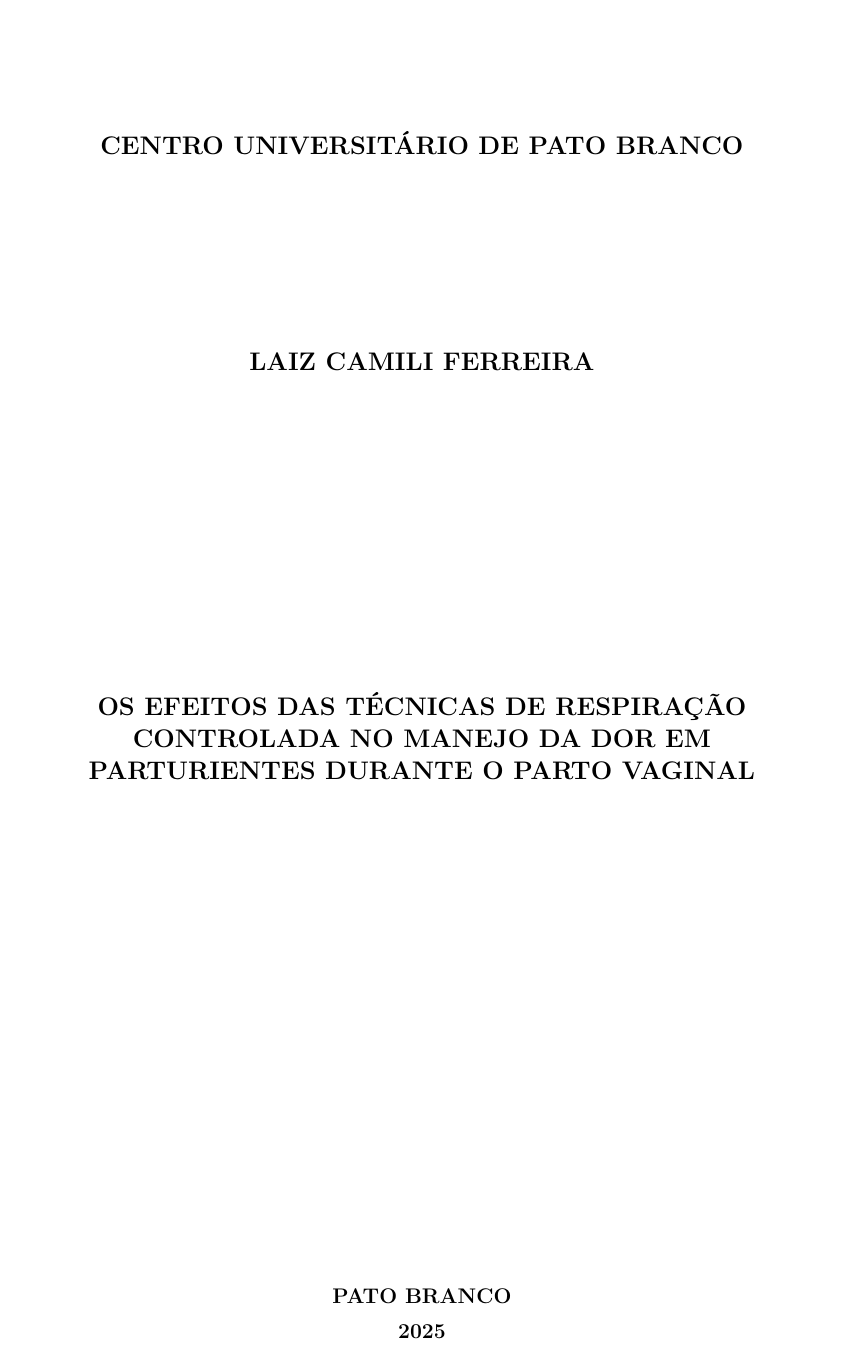
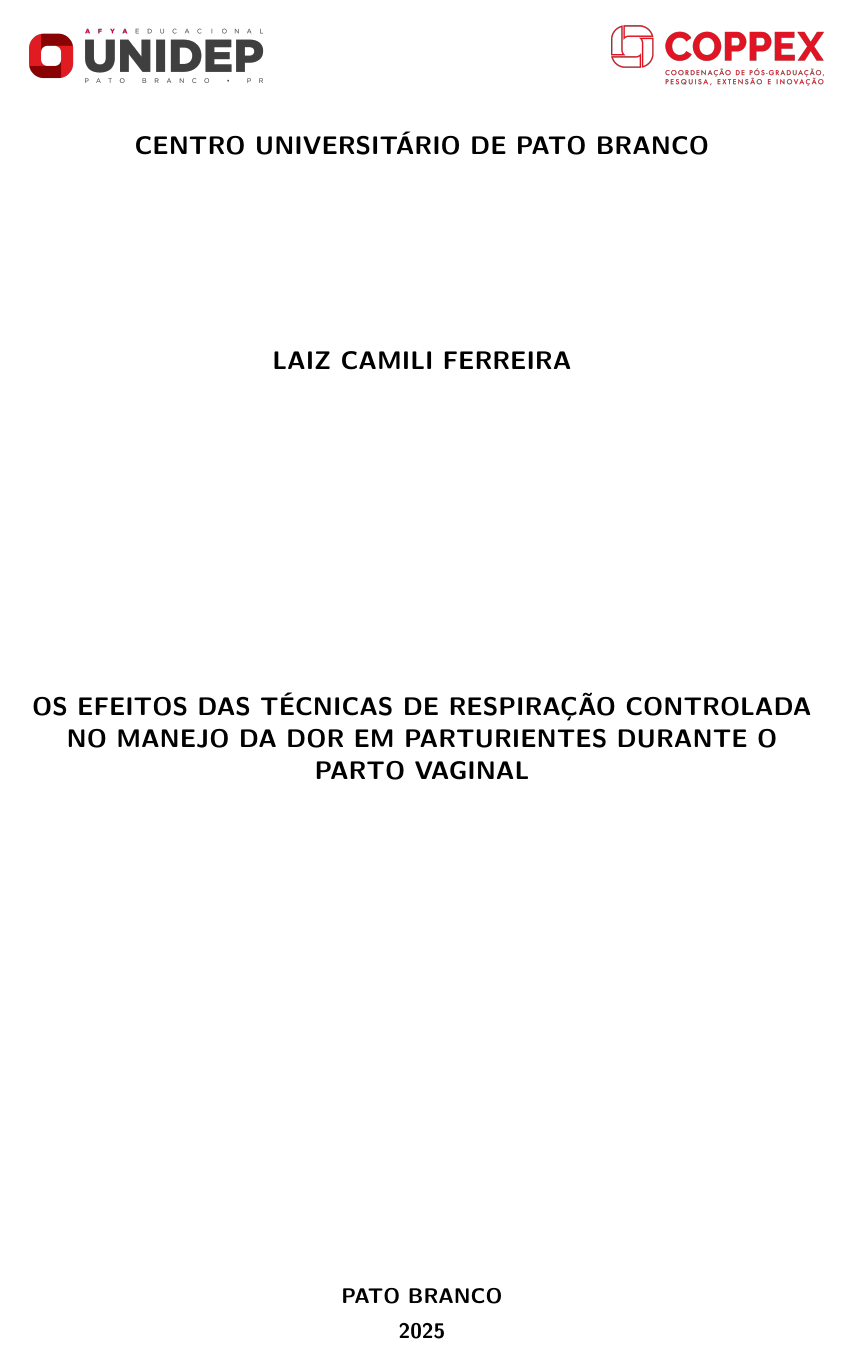
Before and after one commit to MateusMarochi/tcc-laiz-fisioterapia, a LaTeX thesis (main.tex, which reads tex/estilos/normas-utf-tex.cls): page 1 of 21. Compiled offline with pdfLaTeX; a LaTeX package or settings file that is missing is left out.

Commit message:
Ajusta cabeçalho e fonte padrão

```diff
--- a/main.tex
+++ b/main.tex
@@ -20,6 +20,8 @@
 \usepackage{amsmath,amsfonts,amssymb}
 \usepackage{graphicx}
 \usepackage[T1]{fontenc}
+\usepackage[sfdefault]{arimo}
+\renewcommand{\familydefault}{\sfdefault}
 \usepackage{lmodern}
 \usepackage[final]{pdfpages}
 \usepackage{float}
--- a/tex/estilos/normas-utf-tex.cls
+++ b/tex/estilos/normas-utf-tex.cls
@@ -135,7 +135,7 @@
 % CAPA
 
 \renewcommand{\capa}{
-	\begin{titlepage}
+        \begin{titlepage}\thispagestyle{fancy}
 		\begin{center}
 		  \begin{espacosimples}
 				\large\ABNTchapterfont\MakeUppercase{\ABNTinstituicaodata}\\
@@ -191,7 +191,7 @@
 
 \renewcommand{\folhaderosto}
 {
-	\begin{titlepage}
+        \begin{titlepage}\thispagestyle{fancy}
 		\espaco{1.1}
 		\begin{center}
 			\begin{espacosimples}
```
